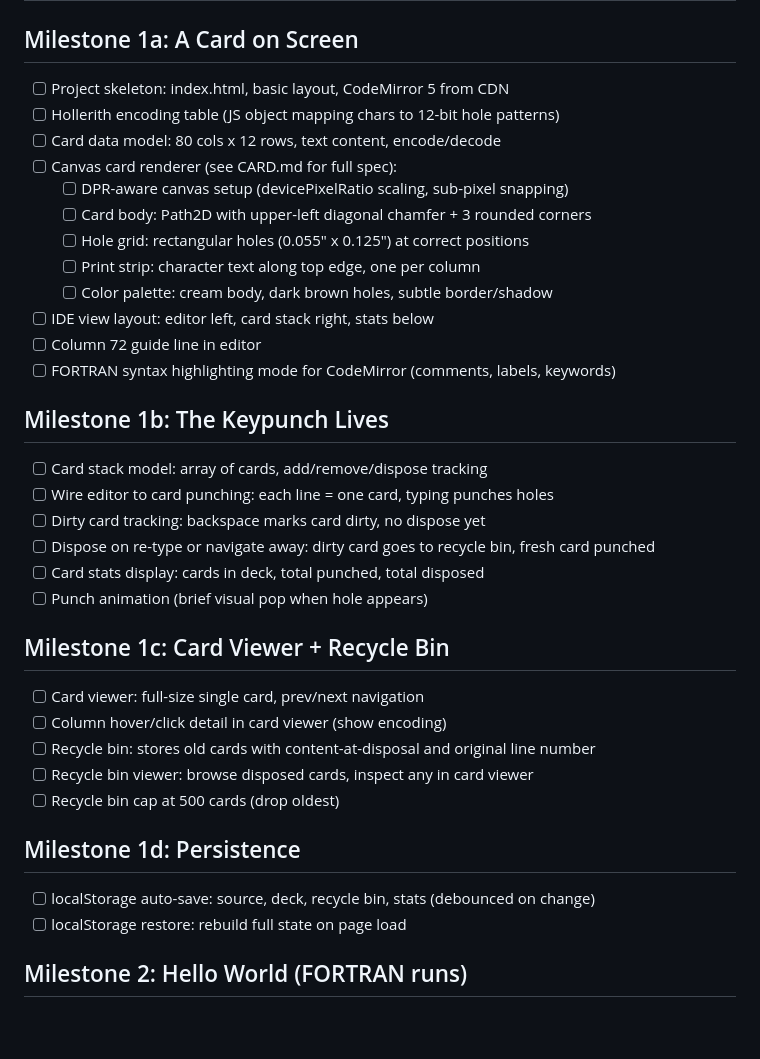
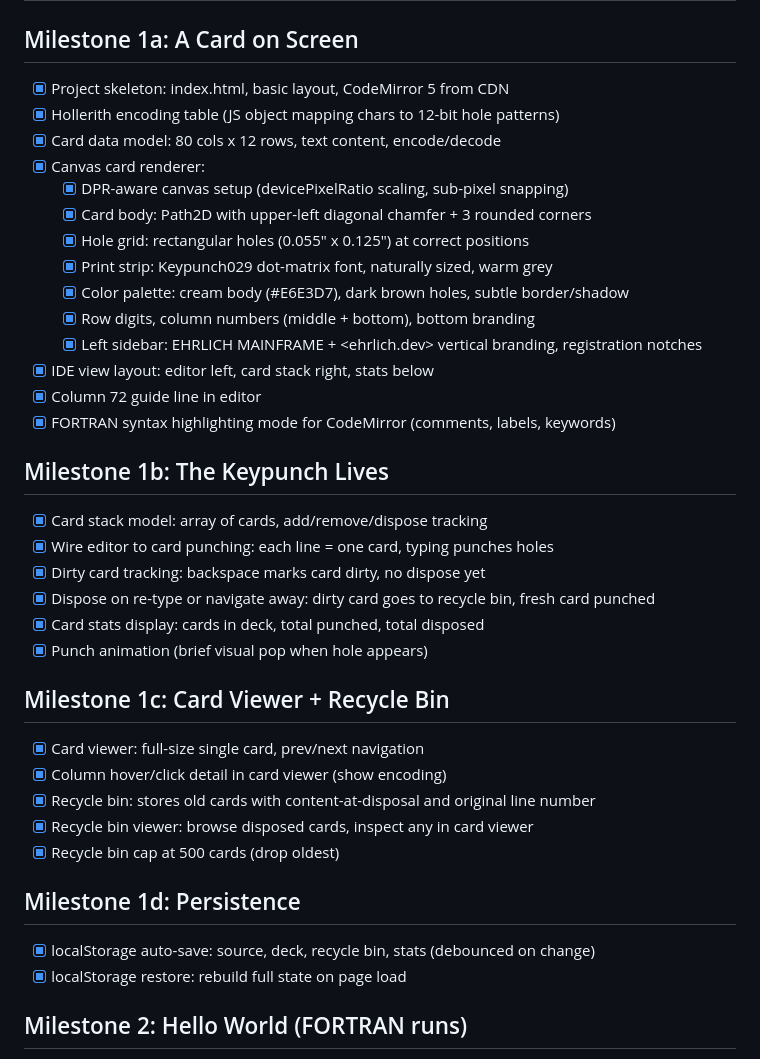
Before and after one commit to ehrlich-b/punchcards, a Markdown page: TODO.md, the part around the change. Rendered like a GitHub page; blank space fills up the shorter version.

Commit message:
Mark milestones 1a-1d complete in TODO

```diff
--- a/TODO.md
+++ b/TODO.md
@@ -2,40 +2,42 @@
 
 ## Milestone 1a: A Card on Screen
 
-- [ ] Project skeleton: index.html, basic layout, CodeMirror 5 from CDN
-- [ ] Hollerith encoding table (JS object mapping chars to 12-bit hole patterns)
-- [ ] Card data model: 80 cols x 12 rows, text content, encode/decode
-- [ ] Canvas card renderer (see CARD.md for full spec):
-  - [ ] DPR-aware canvas setup (devicePixelRatio scaling, sub-pixel snapping)
-  - [ ] Card body: Path2D with upper-left diagonal chamfer + 3 rounded corners
-  - [ ] Hole grid: rectangular holes (0.055" x 0.125") at correct positions
-  - [ ] Print strip: character text along top edge, one per column
-  - [ ] Color palette: cream body, dark brown holes, subtle border/shadow
-- [ ] IDE view layout: editor left, card stack right, stats below
-- [ ] Column 72 guide line in editor
-- [ ] FORTRAN syntax highlighting mode for CodeMirror (comments, labels, keywords)
+- [x] Project skeleton: index.html, basic layout, CodeMirror 5 from CDN
+- [x] Hollerith encoding table (JS object mapping chars to 12-bit hole patterns)
+- [x] Card data model: 80 cols x 12 rows, text content, encode/decode
+- [x] Canvas card renderer:
+  - [x] DPR-aware canvas setup (devicePixelRatio scaling, sub-pixel snapping)
+  - [x] Card body: Path2D with upper-left diagonal chamfer + 3 rounded corners
+  - [x] Hole grid: rectangular holes (0.055" x 0.125") at correct positions
+  - [x] Print strip: Keypunch029 dot-matrix font, naturally sized, warm grey
+  - [x] Color palette: cream body (#E6E3D7), dark brown holes, subtle border/shadow
+  - [x] Row digits, column numbers (middle + bottom), bottom branding
+  - [x] Left sidebar: EHRLICH MAINFRAME + <ehrlich.dev> vertical branding, registration notches
+- [x] IDE view layout: editor left, card stack right, stats below
+- [x] Column 72 guide line in editor
+- [x] FORTRAN syntax highlighting mode for CodeMirror (comments, labels, keywords)
 
 ## Milestone 1b: The Keypunch Lives
 
-- [ ] Card stack model: array of cards, add/remove/dispose tracking
-- [ ] Wire editor to card punching: each line = one card, typing punches holes
-- [ ] Dirty card tracking: backspace marks card dirty, no dispose yet
-- [ ] Dispose on re-type or navigate away: dirty card goes to recycle bin, fresh card punched
-- [ ] Card stats display: cards in deck, total punched, total disposed
-- [ ] Punch animation (brief visual pop when hole appears)
+- [x] Card stack model: array of cards, add/remove/dispose tracking
+- [x] Wire editor to card punching: each line = one card, typing punches holes
+- [x] Dirty card tracking: backspace marks card dirty, no dispose yet
+- [x] Dispose on re-type or navigate away: dirty card goes to recycle bin, fresh card punched
+- [x] Card stats display: cards in deck, total punched, total disposed
+- [x] Punch animation (brief visual pop when hole appears)
 
 ## Milestone 1c: Card Viewer + Recycle Bin
 
-- [ ] Card viewer: full-size single card, prev/next navigation
-- [ ] Column hover/click detail in card viewer (show encoding)
-- [ ] Recycle bin: stores old cards with content-at-disposal and original line number
-- [ ] Recycle bin viewer: browse disposed cards, inspect any in card viewer
-- [ ] Recycle bin cap at 500 cards (drop oldest)
+- [x] Card viewer: full-size single card, prev/next navigation
+- [x] Column hover/click detail in card viewer (show encoding)
+- [x] Recycle bin: stores old cards with content-at-disposal and original line number
+- [x] Recycle bin viewer: browse disposed cards, inspect any in card viewer
+- [x] Recycle bin cap at 500 cards (drop oldest)
 
 ## Milestone 1d: Persistence
 
-- [ ] localStorage auto-save: source, deck, recycle bin, stats (debounced on change)
-- [ ] localStorage restore: rebuild full state on page load
+- [x] localStorage auto-save: source, deck, recycle bin, stats (debounced on change)
+- [x] localStorage restore: rebuild full state on page load
 
 ## Milestone 2: Hello World (FORTRAN runs)
 
```
